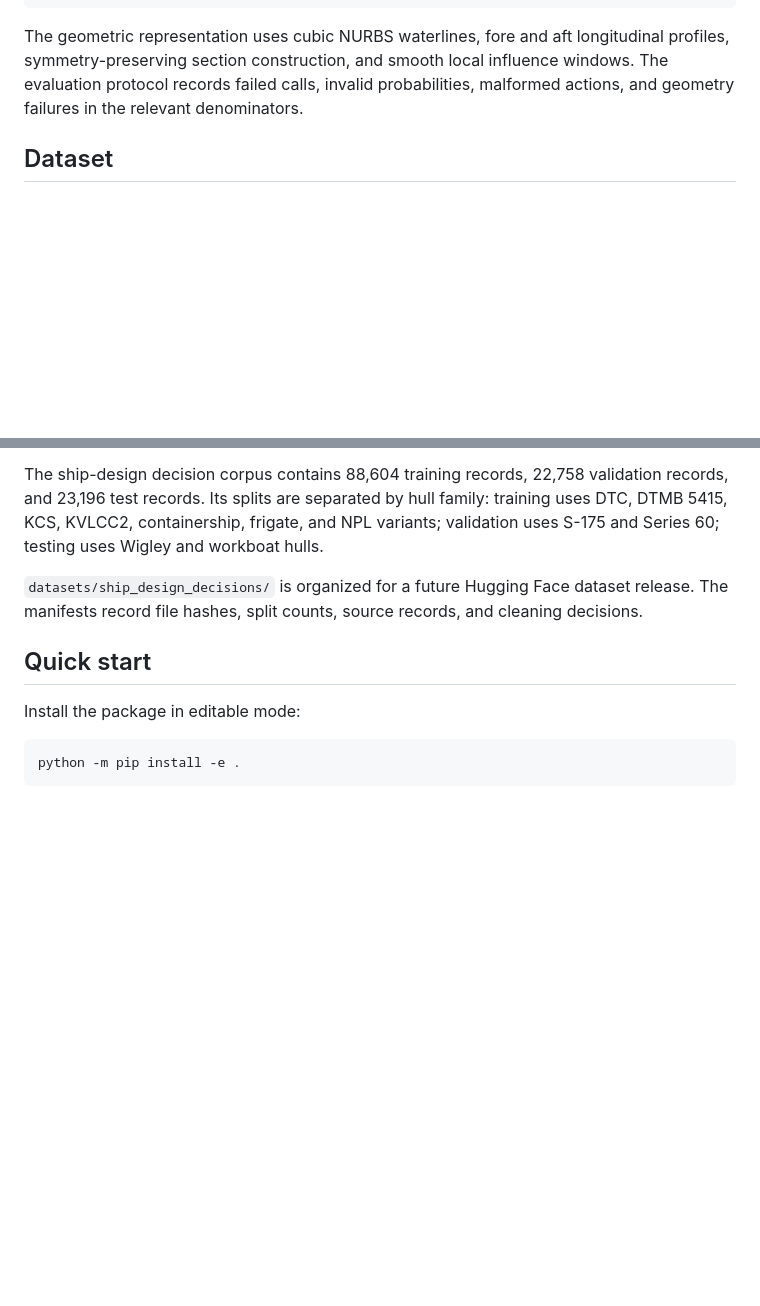
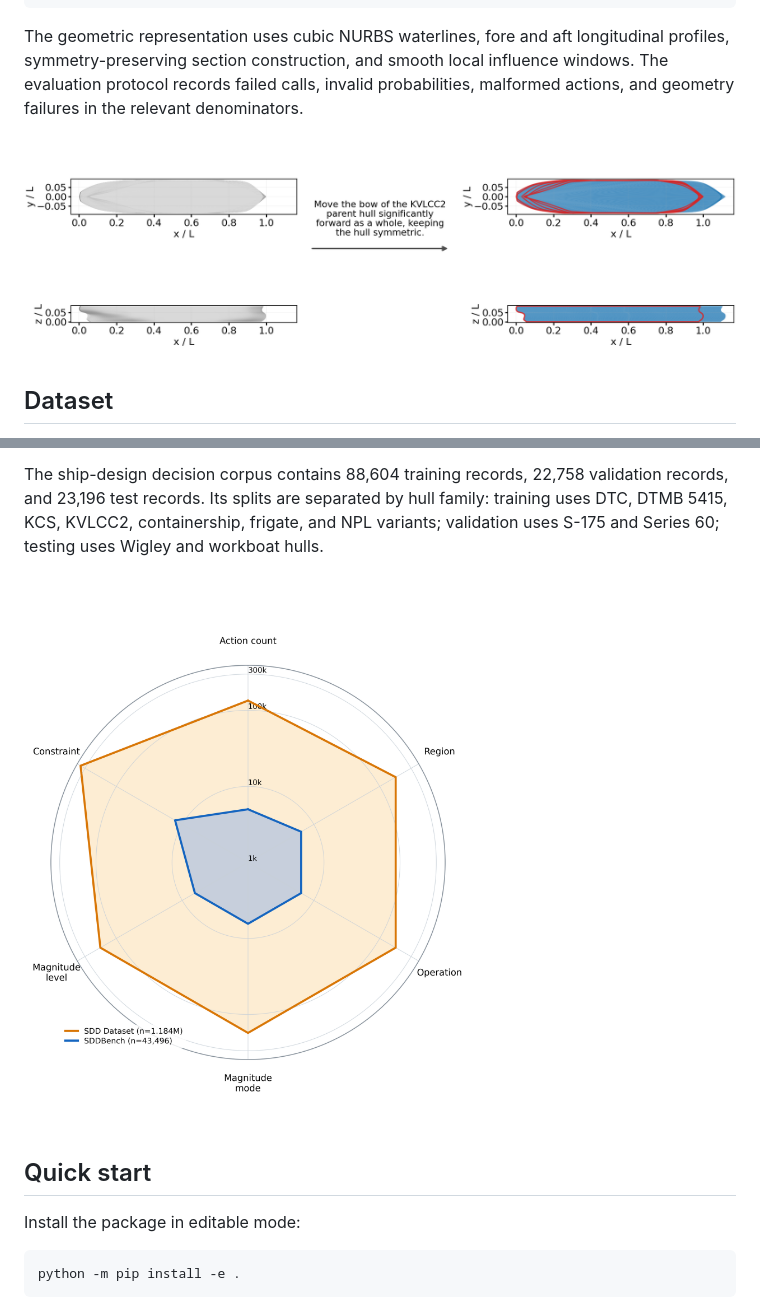
Before and after one commit to wenhuahuo/NL2Hull, a Markdown page: README.md, 2 parts joined by grey strips. Rendered like a GitHub page; blank space fills up the shorter version.

Commit message:
docs: embed figures in bilingual READMEs

```diff
--- a/README.md
+++ b/README.md
@@ -34,6 +36,8 @@ hull reconstruction and constraint checks
 
 The geometric representation uses cubic NURBS waterlines, fore and aft longitudinal profiles, symmetry-preserving section construction, and smooth local influence windows. The evaluation protocol records failed calls, invalid probabilities, malformed actions, and geometry failures in the relevant denominators.
 
+![](assets/end2end_single.png)
+
 ## Dataset
 
 The project uses twelve normalized classic hull geometries and builds the SDD Dataset (Ship Design Decision Dataset) and SDDBench, with the following data directories:
@@ -46,7 +50,7 @@ The project uses twelve normalized classic hull geometries and builds the SDD Da
 
 The ship-design decision corpus contains 88,604 training records, 22,758 validation records, and 23,196 test records. Its splits are separated by hull family: training uses DTC, DTMB 5415, KCS, KVLCC2, containership, frigate, and NPL variants; validation uses S-175 and Series 60; testing uses Wigley and workboat hulls.
 
-`datasets/ship_design_decisions/` is organized for a future Hugging Face dataset release. The manifests record file hashes, split counts, source records, and cleaning decisions.
+![](assets/dataset_distribution_radar.png)
 
 ## Quick start
 
```
Also changed, not shown: other parts of README.md (+2 -0 lines), README.zh-CN.md (+5 -1 lines).
